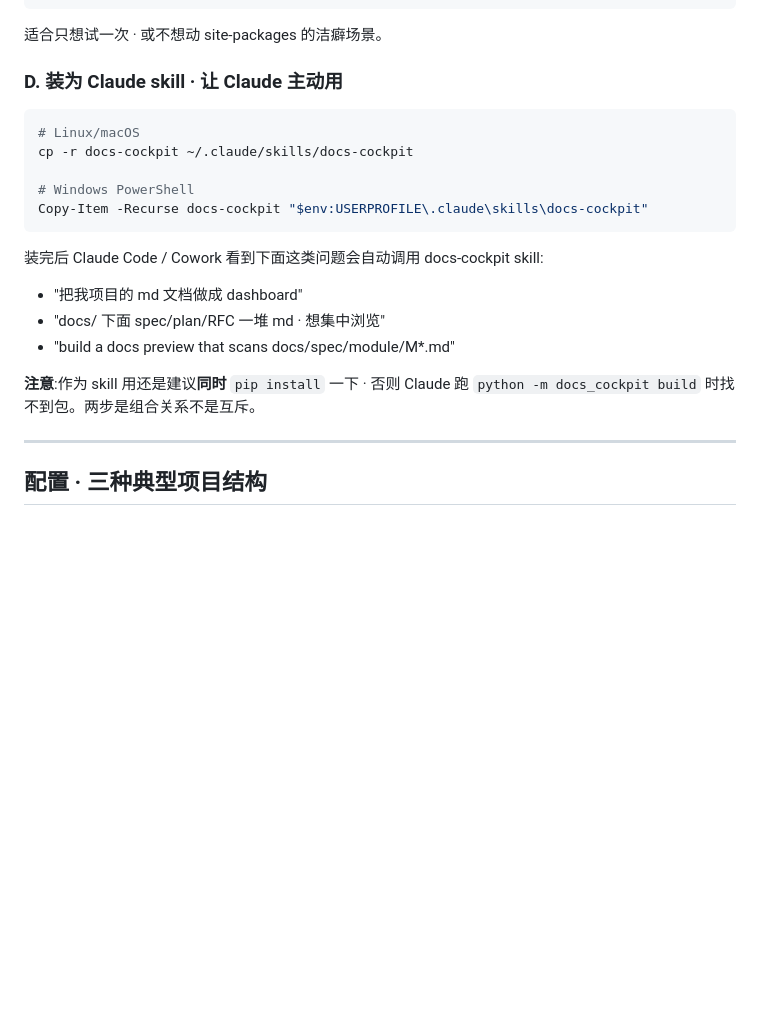
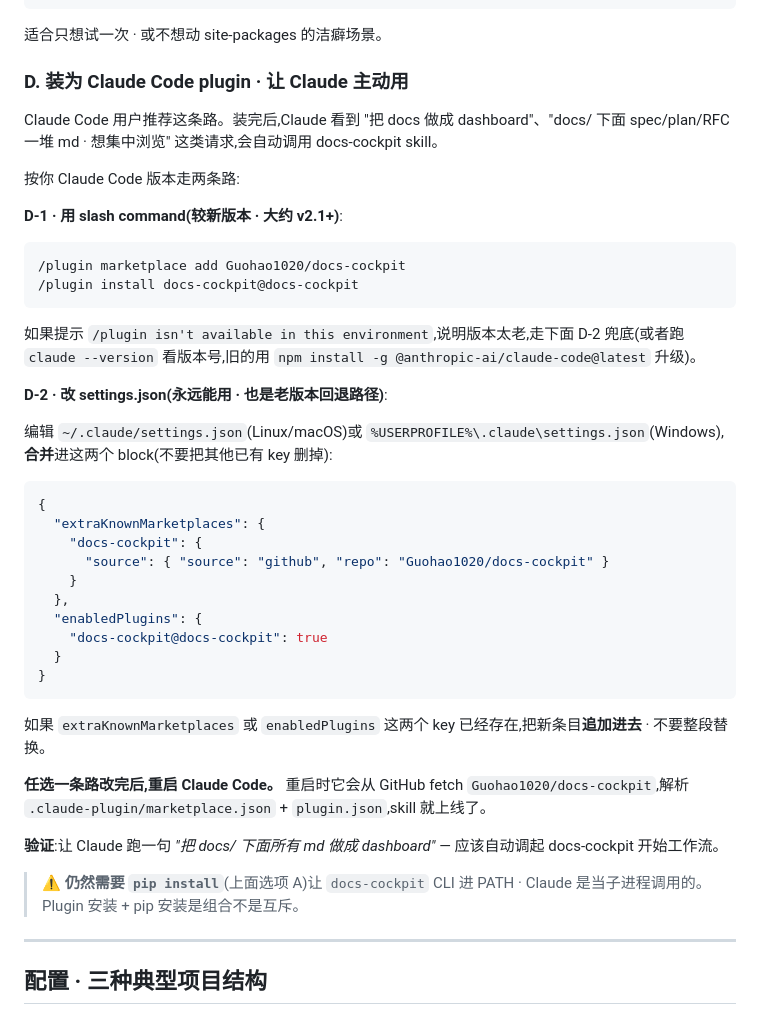
Before and after one commit to Guohao1020/docs-cockpit, a Markdown page: README.zh-CN.md, the part around the change. Rendered like a GitHub page; blank space fills up the shorter version.

````diff
--- a/README.zh-CN.md
+++ b/README.zh-CN.md
@@ -97,23 +97,45 @@ PYTHONPATH=/some/where python -m docs_cockpit build
 
 适合只想试一次 · 或不想动 site-packages 的洁癖场景。
 
-### D. 装为 Claude skill · 让 Claude 主动用
+### D. 装为 Claude Code plugin · 让 Claude 主动用
 
-```bash
-# Linux/macOS
-cp -r docs-cockpit ~/.claude/skills/docs-cockpit
+Claude Code 用户推荐这条路。装完后,Claude 看到 "把 docs 做成 dashboard"、"docs/ 下面 spec/plan/RFC 一堆 md · 想集中浏览" 这类请求,会自动调用 docs-cockpit skill。
 
-# Windows PowerShell
-Copy-Item -Recurse docs-cockpit "$env:USERPROFILE\.claude\skills\docs-cockpit"
+按你 Claude Code 版本走两条路:
+
+**D-1 · 用 slash command(较新版本 · 大约 v2.1+)**:
+
+```
+/plugin marketplace add Guohao1020/docs-cockpit
+/plugin install docs-cockpit@docs-cockpit
 ```
 
-装完后 Claude Code / Cowork 看到下面这类问题会自动调用 docs-cockpit skill:
+如果提示 `/plugin isn't available in this environment`,说明版本太老,走下面 D-2 兜底(或者跑 `claude --version` 看版本号,旧的用 `npm install -g @anthropic-ai/claude-code@latest` 升级)。
 
-- "把我项目的 md 文档做成 dashboard"
-- "docs/ 下面 spec/plan/RFC 一堆 md · 想集中浏览"
-- "build a docs preview that scans docs/spec/module/M*.md"
+**D-2 · 改 settings.json(永远能用 · 也是老版本回退路径)**:
 
-**注意**:作为 skill 用还是建议**同时** `pip install` 一下 · 否则 Claude 跑 `python -m docs_cockpit build` 时找不到包。两步是组合关系不是互斥。
+编辑 `~/.claude/settings.json`(Linux/macOS)或 `%USERPROFILE%\.claude\settings.json`(Windows),**合并**进这两个 block(不要把其他已有 key 删掉):
+
+```json
+{
+  "extraKnownMarketplaces": {
+    "docs-cockpit": {
+      "source": { "source": "github", "repo": "Guohao1020/docs-cockpit" }
+    }
+  },
+  "enabledPlugins": {
+    "docs-cockpit@docs-cockpit": true
+  }
+}
+```
+
+如果 `extraKnownMarketplaces` 或 `enabledPlugins` 这两个 key 已经存在,把新条目**追加进去** · 不要整段替换。
+
+**任选一条路改完后,重启 Claude Code。** 重启时它会从 GitHub fetch `Guohao1020/docs-cockpit`,解析 `.claude-plugin/marketplace.json` + `plugin.json`,skill 就上线了。
+
+**验证**:让 Claude 跑一句 *"把 docs/ 下面所有 md 做成 dashboard"* — 应该自动调起 docs-cockpit 开始工作流。
+
+> ⚠️ **仍然需要 `pip install`**(上面选项 A)让 `docs-cockpit` CLI 进 PATH · Claude 是当子进程调用的。Plugin 安装 + pip 安装是组合不是互斥。
 
 ---
 
````
Also changed, not shown: README.md (+33 -11 lines).
